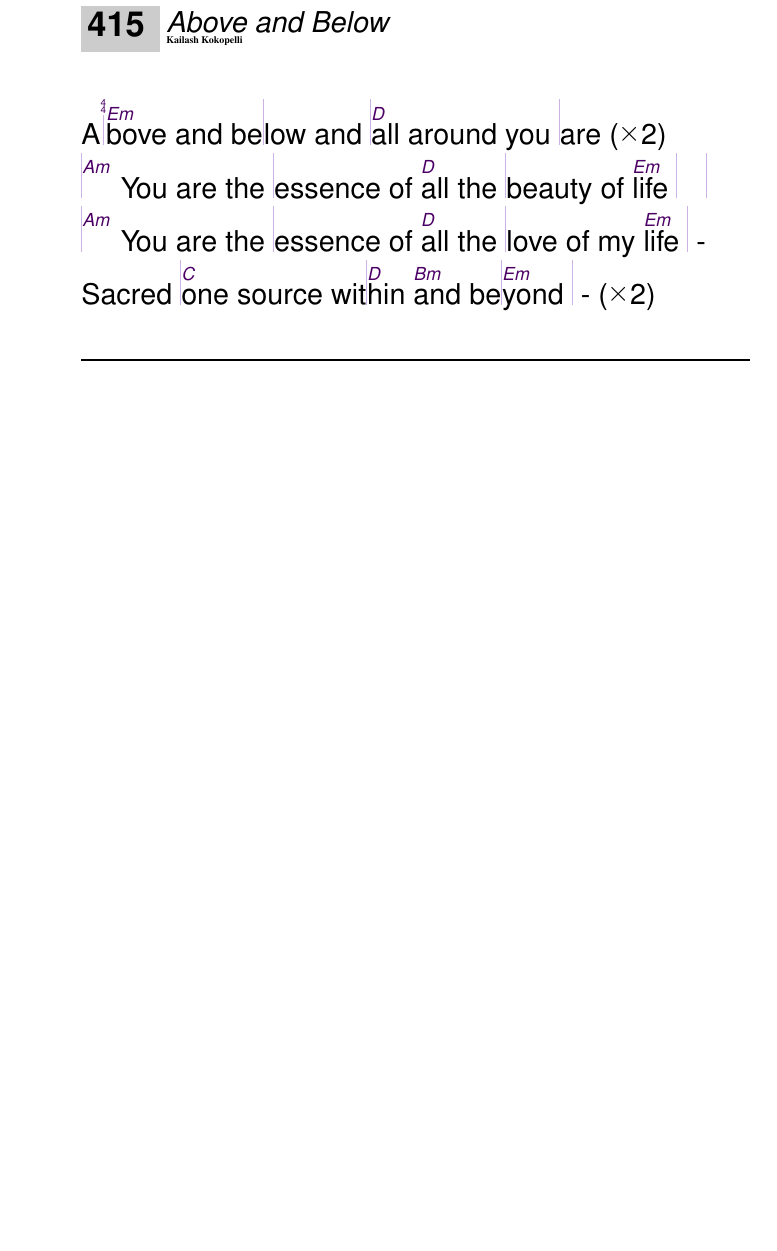
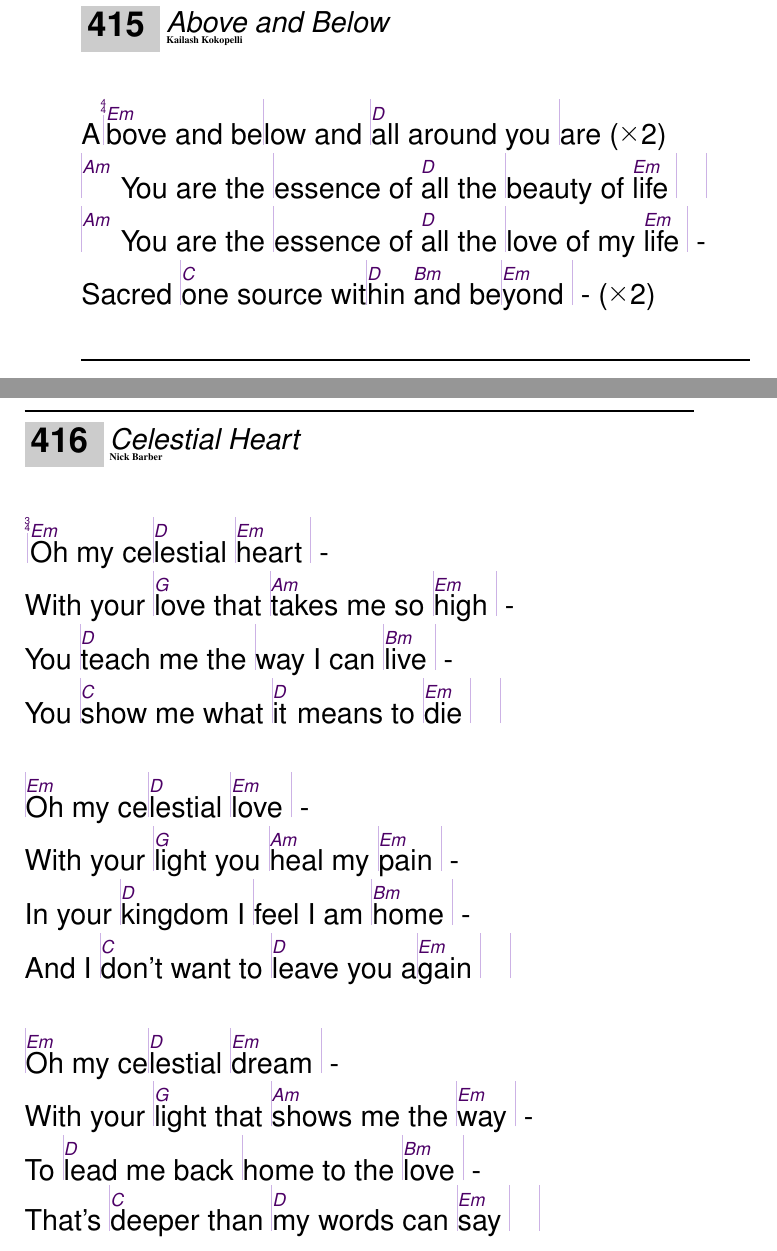
Before and after one commit to unilaiva/unilaiva-songbook, a LaTeX book (wisdom-songbook.tex, which reads content/songs_english.tex): part of page 61 of 111 before the commit and two parts of pages 61 and 62 of 113 after it, the two joined at a grey line, cut so that both start at the same text, the shorter picture padded with empty space. Compiled offline with pdfLaTeX.

Commit message:
Add 'Celestial Heart'

```diff
--- a/content/songs_english.tex
+++ b/content/songs_english.tex
@@ -333,3 +333,22 @@
 \endsong
 
 
+\beginsong{Celestial Heart}[by={Nick Barber}]
+  \meter{3}{4}
+  \beginverse
+    |\[Em]Oh my ce|\[D]lestial |\[Em]heart | -
+    With your |\[G]love that |\[Am]takes me so |\[Em]high | -
+    You |\[D]teach me the |way I can |\[Bm]live | -
+    You |\[C]show me what |\[D]it means to |\[Em]die | |
+  \endverse
+  \beginverse
+    |^Oh my ce|^lestial |^love | -
+    With your |^light you |^heal my |^pain | -
+    In your |^kingdom I |feel I am |^home | -
+    And I |^don't want to |^leave you a|^gain | |
+  \endverse
+  \beginverse
+    |^Oh my ce|^lestial |^dream | -
+    With your |^light that |^shows me the |^way | -
+    To |^lead me back |home to the |^love | -
+    That's |^deeper than |^my words can |^say | |
@@ -336,3 +361,7 @@
+  \endverse
+\endsong
+
+
 \beginsong{Music of Silence}
   \beginchorus
     |\[G]Music of |\[Am]silence, |\[G]music beyond |\[Am]words|
```
Also changed, not shown: content/songs_english.tex (6 more changed lines).
